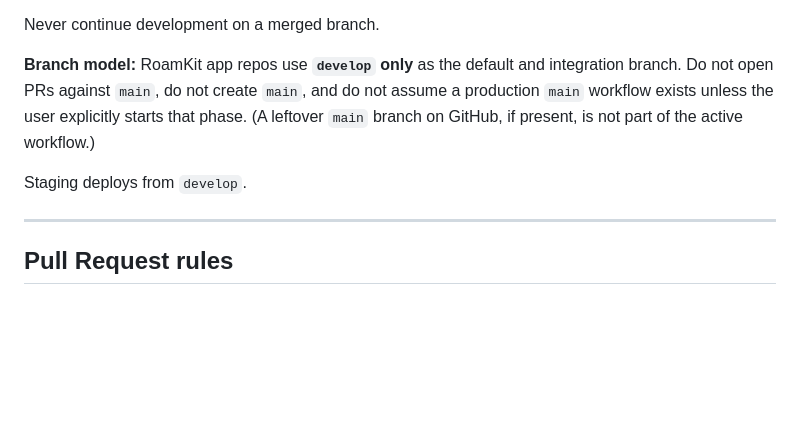
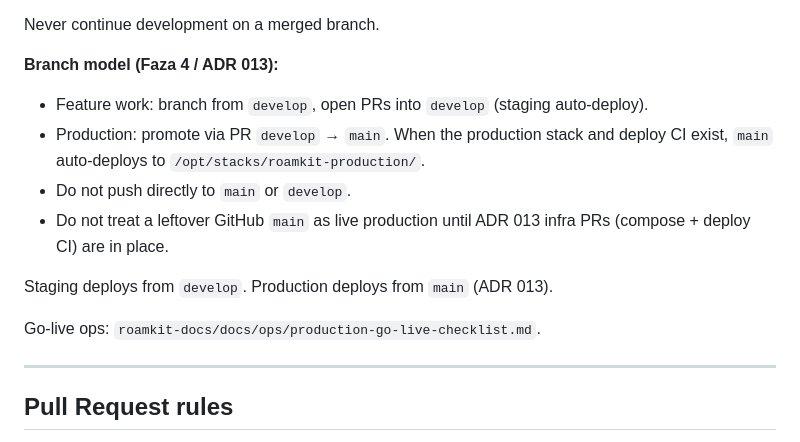
Before and after one commit to roamkit-net/roamkit-api, a Markdown page: AGENTS.md, the part around the change. GitHub-like rendering; blank space fills up the shorter version.

Commit message:
docs(agents): align branch model with ADR 013 (Faza 4)
Feature work stays on develop→staging; main becomes the production
deploy line once the production stack and CI exist.

Co-authored-by: Cursor <cursoragent@cursor.com>

```diff
--- a/AGENTS.md
+++ b/AGENTS.md
@@ -48,13 +48,18 @@ Every feature follows this lifecycle:
 
 Never continue development on a merged branch.
 
-**Branch model:** RoamKit app repos use **`develop` only** as the default and
-integration branch. Do not open PRs against `main`, do not create `main`, and do
-not assume a production `main` workflow exists unless the user explicitly starts
-that phase. (A leftover `main` branch on GitHub, if present, is not part of the
-active workflow.)
+**Branch model (Faza 4 / ADR 013):**
 
-Staging deploys from `develop`.
+- Feature work: branch from `develop`, open PRs into `develop` (staging auto-deploy).
+- Production: promote via PR `develop` → `main`. When the production stack and
+  deploy CI exist, `main` auto-deploys to `/opt/stacks/roamkit-production/`.
+- Do not push directly to `main` or `develop`.
+- Do not treat a leftover GitHub `main` as live production until ADR 013 infra
+  PRs (compose + deploy CI) are in place.
+
+Staging deploys from `develop`. Production deploys from `main` (ADR 013).
+
+Go-live ops: `roamkit-docs/docs/ops/production-go-live-checklist.md`.
 
 ---
 
```
